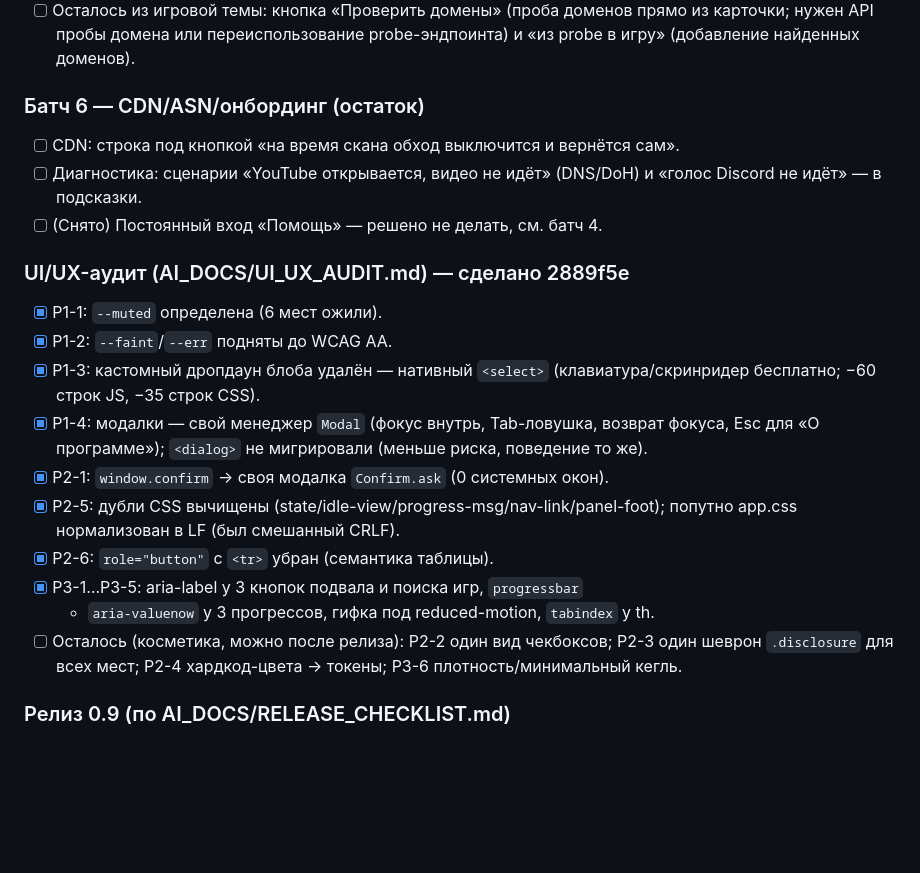
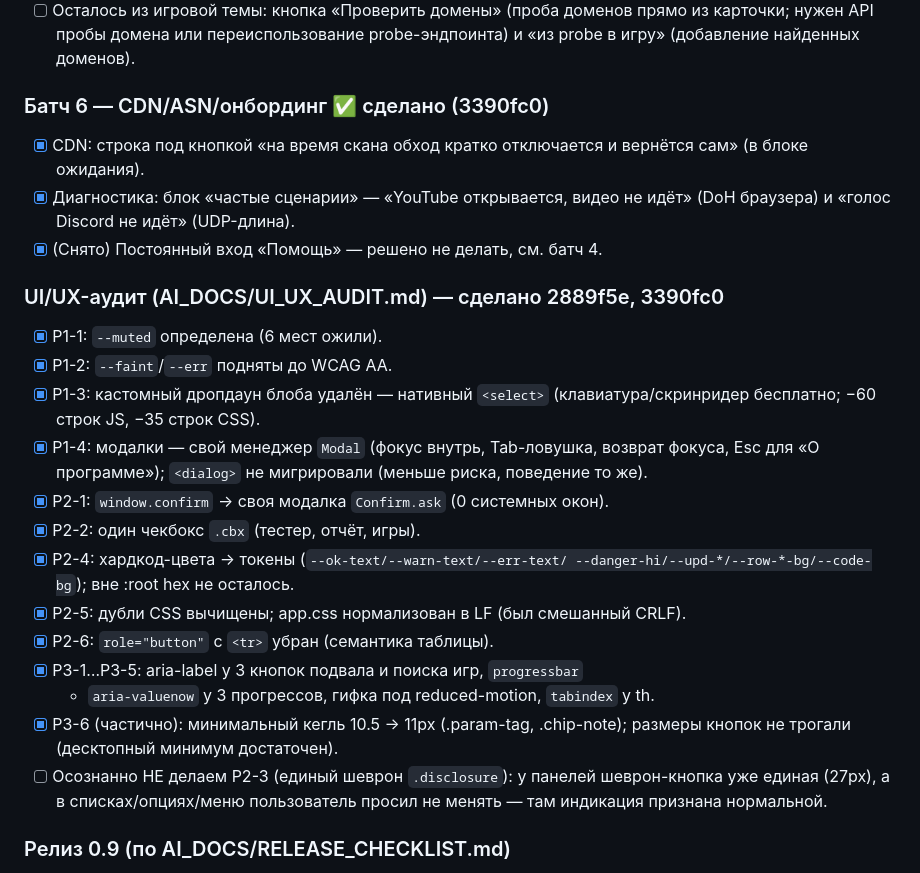
Before and after one commit to TheFirstNoob/Zapret-2-GUI, a Markdown page: AI_DOCS/PLAN_0.9.md, the part around the change. GitHub-like rendering; blank space fills up the shorter version.

Commit message:
docs: batch 6 and audit cosmetics status

```diff
--- a/AI_DOCS/PLAN_0.9.md
+++ b/AI_DOCS/PLAN_0.9.md
@@ -76,13 +76,14 @@
   прямо из карточки; нужен API пробы домена или переиспользование
   probe-эндпоинта) и «из probe в игру» (добавление найденных доменов).
 
-### Батч 6 — CDN/ASN/онбординг (остаток)
-- [ ] CDN: строка под кнопкой «на время скана обход выключится и вернётся сам».
-- [ ] Диагностика: сценарии «YouTube открывается, видео не идёт» (DNS/DoH) и
-  «голос Discord не идёт» — в подсказки.
-- [ ] (Снято) Постоянный вход «Помощь» — решено не делать, см. батч 4.
+### Батч 6 — CDN/ASN/онбординг ✅ сделано (3390fc0)
+- [x] CDN: строка под кнопкой «на время скана обход кратко отключается и
+  вернётся сам» (в блоке ожидания).
+- [x] Диагностика: блок «частые сценарии» — «YouTube открывается, видео не
+  идёт» (DoH браузера) и «голос Discord не идёт» (UDP-длина).
+- [x] (Снято) Постоянный вход «Помощь» — решено не делать, см. батч 4.
 
-### UI/UX-аудит (AI_DOCS/UI_UX_AUDIT.md) — сделано 2889f5e
+### UI/UX-аудит (AI_DOCS/UI_UX_AUDIT.md) — сделано 2889f5e, 3390fc0
 - [x] P1-1: `--muted` определена (6 мест ожили).
 - [x] P1-2: `--faint`/`--err` подняты до WCAG AA.
 - [x] P1-3: кастомный дропдаун блоба удалён — нативный `<select>`
@@ -91,14 +92,18 @@
   возврат фокуса, Esc для «О программе»); `<dialog>` не мигрировали
   (меньше риска, поведение то же).
 - [x] P2-1: `window.confirm` → своя модалка `Confirm.ask` (0 системных окон).
-- [x] P2-5: дубли CSS вычищены (state/idle-view/progress-msg/nav-link/panel-foot);
-  попутно app.css нормализован в LF (был смешанный CRLF).
+- [x] P2-2: один чекбокс `.cbx` (тестер, отчёт, игры).
+- [x] P2-4: хардкод-цвета → токены (`--ok-text/--warn-text/--err-text/
+  --danger-hi/--upd-*/--row-*-bg/--code-bg`); вне :root hex не осталось.
+- [x] P2-5: дубли CSS вычищены; app.css нормализован в LF (был смешанный CRLF).
 - [x] P2-6: `role="button"` с `<tr>` убран (семантика таблицы).
 - [x] P3-1…P3-5: aria-label у 3 кнопок подвала и поиска игр, `progressbar`
   + `aria-valuenow` у 3 прогрессов, гифка под reduced-motion, `tabindex` у th.
-- [ ] Осталось (косметика, можно после релиза): P2-2 один вид чекбоксов;
-  P2-3 один шеврон `.disclosure` для всех мест; P2-4 хардкод-цвета → токены;
-  P3-6 плотность/минимальный кегль.
+- [x] P3-6 (частично): минимальный кегль 10.5 → 11px (.param-tag, .chip-note);
+  размеры кнопок не трогали (десктопный минимум достаточен).
+- [ ] Осознанно НЕ делаем P2-3 (единый шеврон `.disclosure`): у панелей
+  шеврон-кнопка уже единая (27px), а в списках/опциях/меню пользователь
+  просил не менять — там индикация признана нормальной.
 
 ### Релиз 0.9 (по AI_DOCS/RELEASE_CHECKLIST.md)
 - [ ] Батчи выше → обновлять ченджлог по мере готовности.
```
